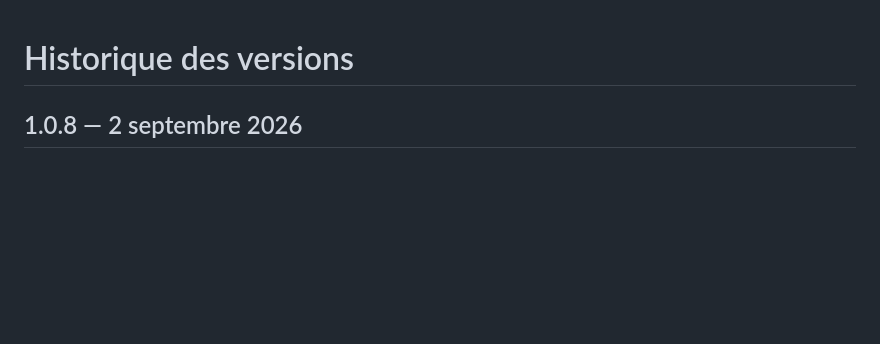
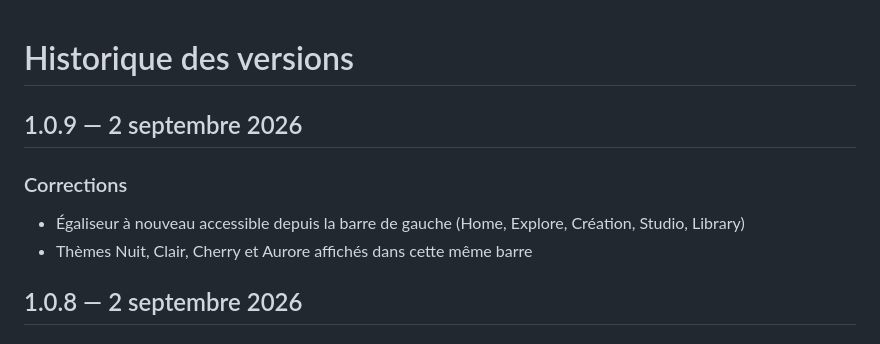
Before and after one commit to HanaCherry/SunoApp, a Markdown page: CHANGELOG.md, the part around the change. GitHub-like rendering; blank space fills up the shorter version.

Commit message:
Document 1.0.9 sidebar equalizer and themes

```diff
--- a/CHANGELOG.md
+++ b/CHANGELOG.md
@@ -1,4 +1,11 @@
 # Historique des versions
+
+## 1.0.9 — 2 septembre 2026
+
+### Corrections
+
+- Égaliseur à nouveau accessible depuis la barre de gauche (Home, Explore, Création, Studio, Library)
+- Thèmes Nuit, Clair, Cherry et Aurore affichés dans cette même barre
 
 ## 1.0.8 — 2 septembre 2026
 
```
